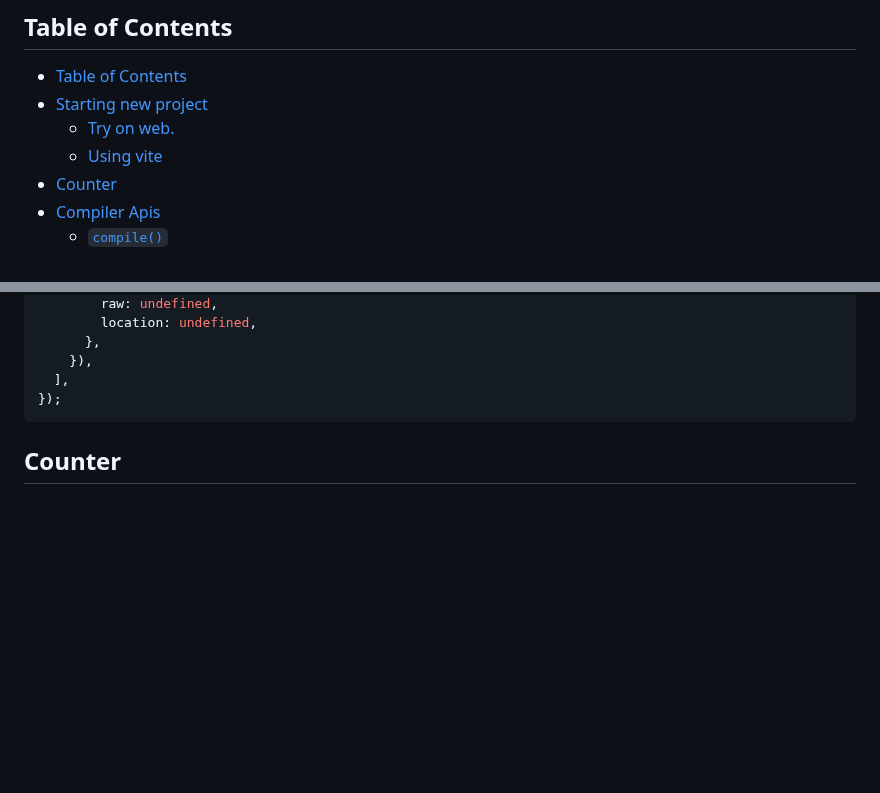
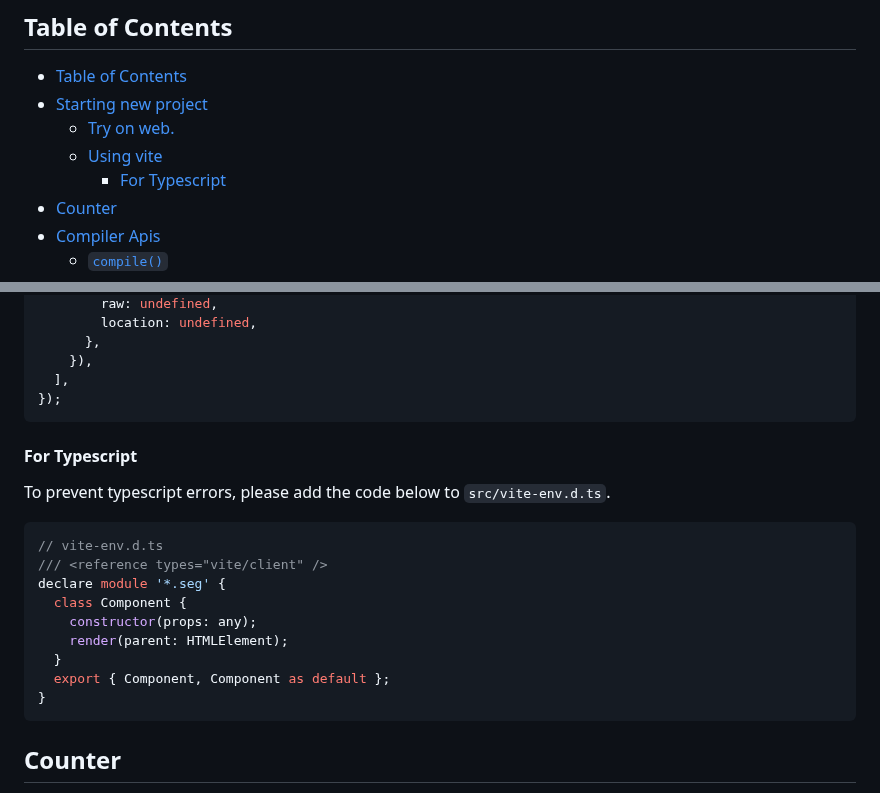
Before and after one commit to do4ng/segify, a Markdown page: README.md, 2 parts joined by grey strips. Drawn GitHub-style; blank space fills up the shorter version.

Commit message:
docs: preventing typescript error section

````diff
--- a/README.md
+++ b/README.md
@@ -32,6 +32,7 @@ new Component({}).render(target);
 - [Starting new project](#starting-new-project)
   - [Try on web.](#try-on-web)
   - [Using vite](#using-vite)
+    - [For Typescript](#for-typescript)
 - [Counter](#counter)
 - [Compiler Apis](#compiler-apis)
   - [`compile()`](#compile)
@@ -74,6 +75,22 @@ export default defineConfig({
     }),
   ],
 });
+```
+
+#### For Typescript
+
+To prevent typescript errors, please add the code below to `src/vite-env.d.ts`.
+
+```ts
+// vite-env.d.ts
+/// <reference types="vite/client" />
+declare module '*.seg' {
+  class Component {
+    constructor(props: any);
+    render(parent: HTMLElement);
+  }
+  export { Component, Component as default };
+}
 ```
 
 ## Counter
````
Also changed, not shown: packages/segify/README.md (+17 -0 lines).
